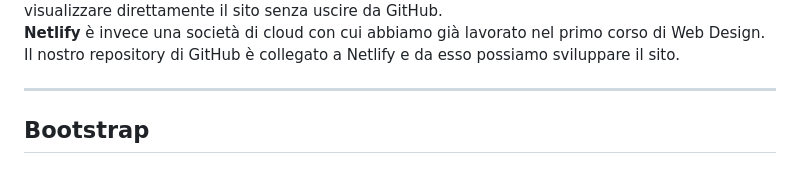
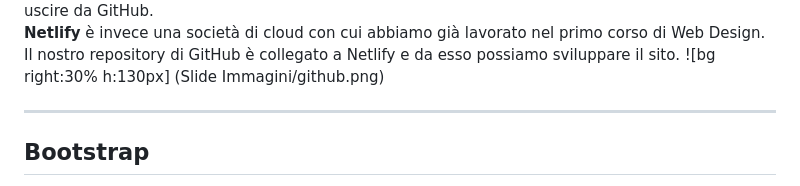
Before and after one commit to MonicaPiemontesi/Progetto-Ecommerce, a Markdown page: intro/slide.md, the part around the change printed below. GitHub-like rendering.

```diff
--- a/intro/slide.md
+++ b/intro/slide.md
@@ -82,5 +82,6 @@ Per la scrittura dei codici invece sono stata supportata da Bootstrap e l'intell
 **Codespace** è un'estensione di GitHub che permette di visualizzare direttamente il sito senza uscire da GitHub.
 **Netlify** è invece una società di cloud con cui abbiamo già lavorato nel primo corso di Web Design. Il nostro repository di GitHub è collegato a Netlify e da esso possiamo sviluppare il sito.
+![bg right:30% h:130px] (Slide Immagini/github.png)
 
 ---
 ## Bootstrap
```
Also changed, not shown: other parts of intro/slide.md (+1 -1 lines).
